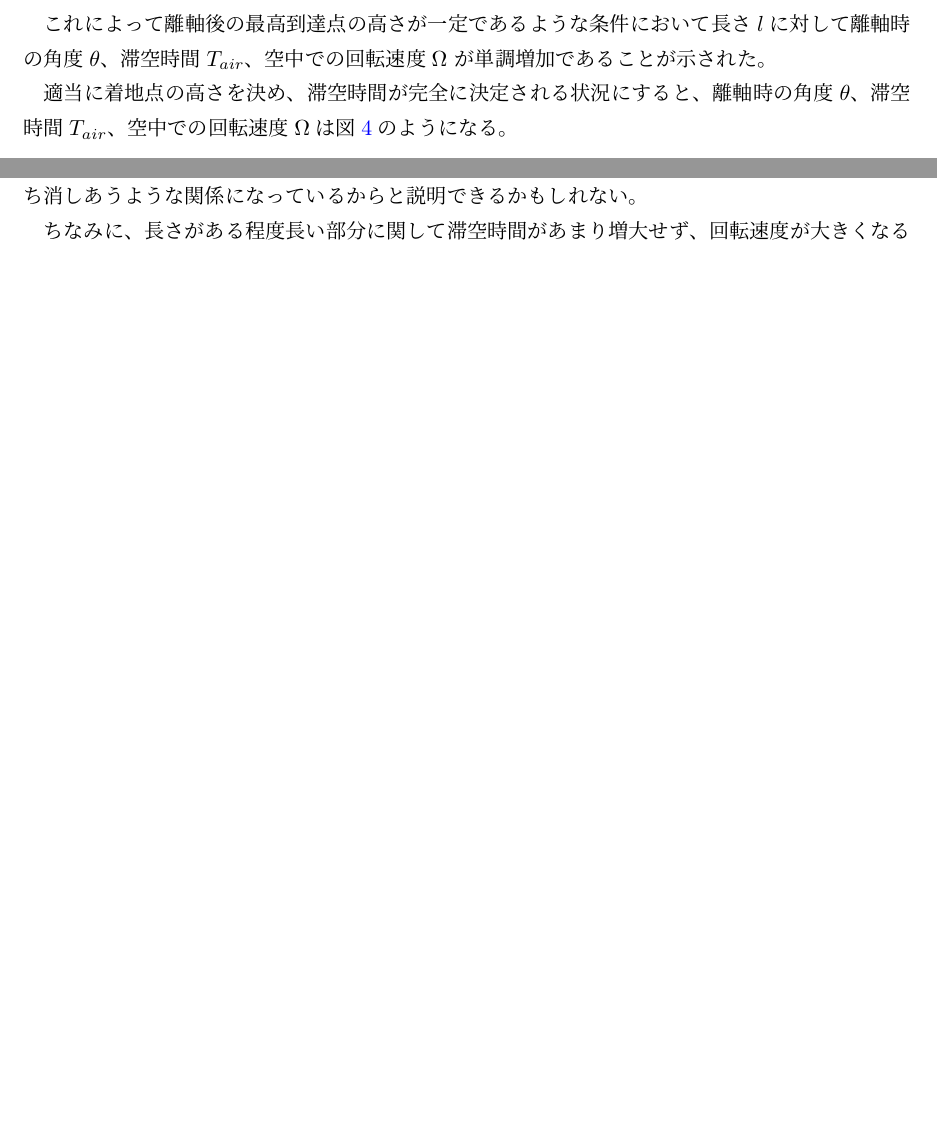
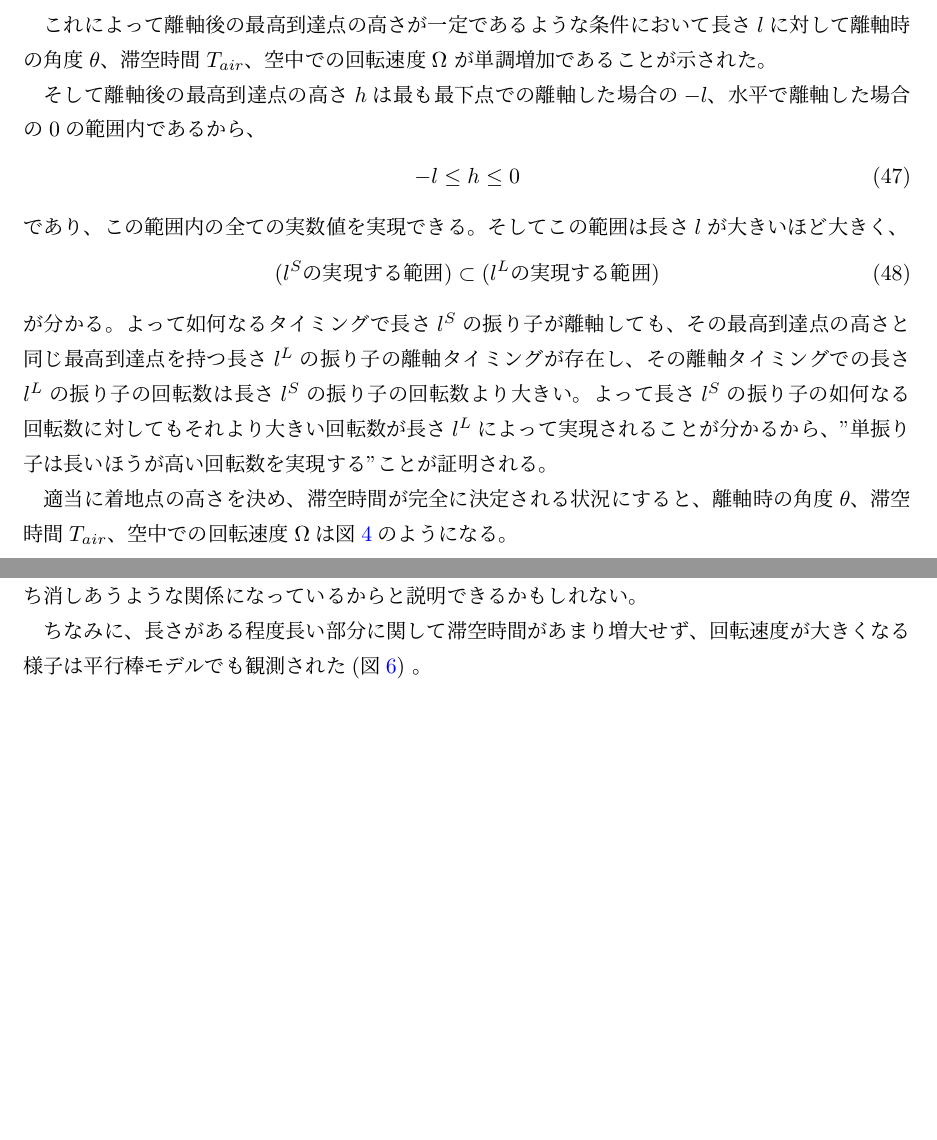
Before and after one commit to shiganai/self_latex_note, a LaTeX document (SinglePendulum_spin_vs_length/main.tex): two parts of pages 5 and 7 of 8 before the commit and two parts of pages 5 and 7 of 9 after it, joined at a grey line, cut so that both start at the same text, the shorter picture padded with empty space. Compiled offline with pLaTeX and dvipdfmx.

Commit message:
[add content] SinglePendulum_spin_vs_length\main
why maximal spin number by longer is bigger than that by shorter

```diff
--- a/SinglePendulum_spin_vs_length/main.tex
+++ b/SinglePendulum_spin_vs_length/main.tex
@@ -294,6 +294,29 @@ $\Omega$は式\ref{eq:Omega}により
 空中での回転速度$\Omega$
 が単調増加であることが示された。
 
+そして離軸後の最高到達点の高さ$h$は
+最も最下点での離軸した場合の$-l$、
+水平で離軸した場合の$0$の範囲内であるから、
+\begin{align}
+  -l \leq h \leq 0
+\end{align}
+であり、この範囲内の全ての実数値を実現できる。
+そしてこの範囲は長さ$l$が大きいほど大きく、
+\begin{align}
+  (l^S\textrm{の実現する範囲}) \subset (l^L\textrm{の実現する範囲})
+\end{align}
+が分かる。
+よって如何なるタイミングで長さ$l^S$の振り子が離軸しても、
+その最高到達点の高さと
+同じ最高到達点を持つ長さ$l^L$の振り子の離軸タイミングが存在し、
+その離軸タイミングでの
+長さ$l^L$の振り子の回転数は
+長さ$l^S$の振り子の回転数より大きい。
+よって長さ$l^S$の振り子の如何なる回転数に対しても
+それより大きい回転数が長さ$l^L$によって実現されることが分かるから、
+"単振り子は長いほうが高い回転数を実現する"ことが証明される。
+
+
 適当に着地点の高さを決め、滞空時間が完全に決定される状況にすると、
 離軸時の角度$\theta$、
 滞空時間$T_{air}$、
```
